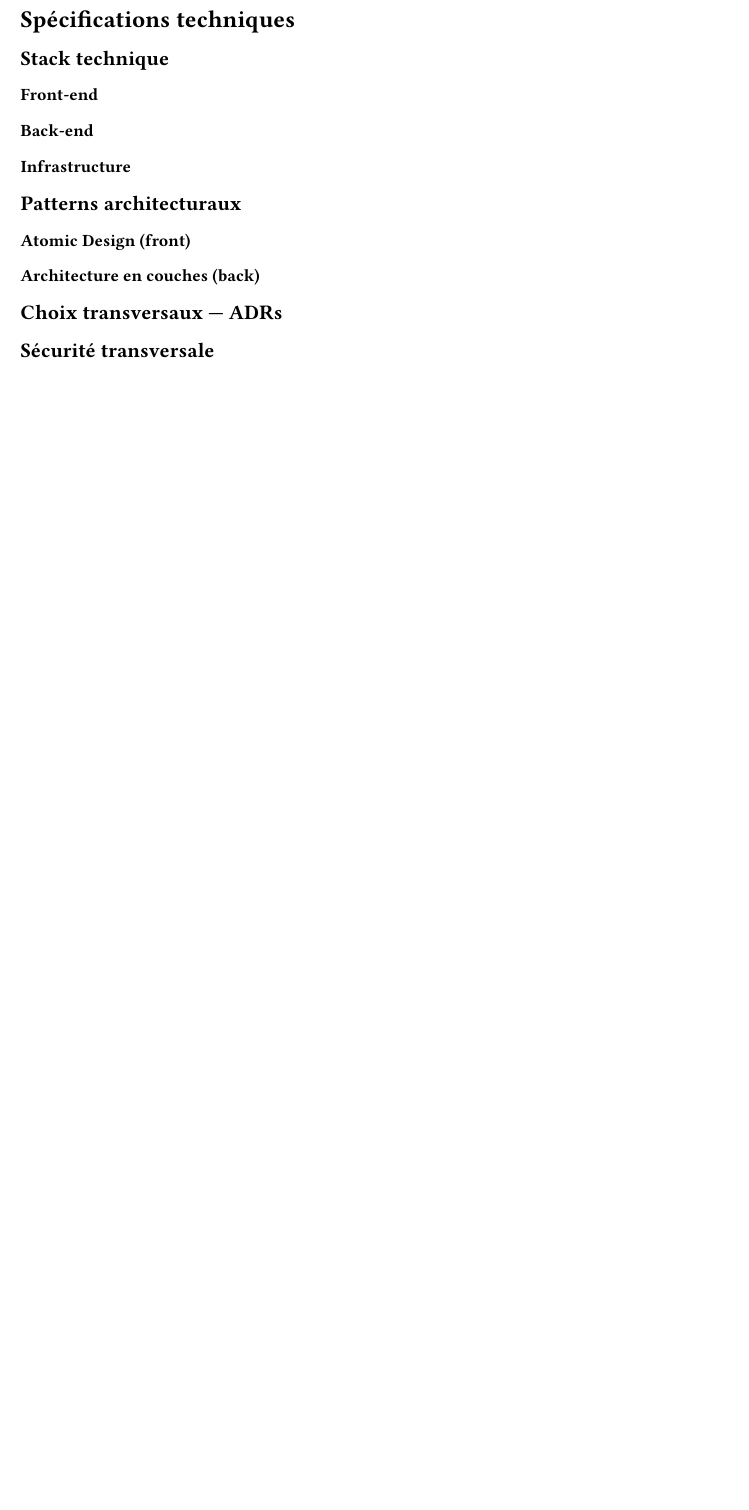
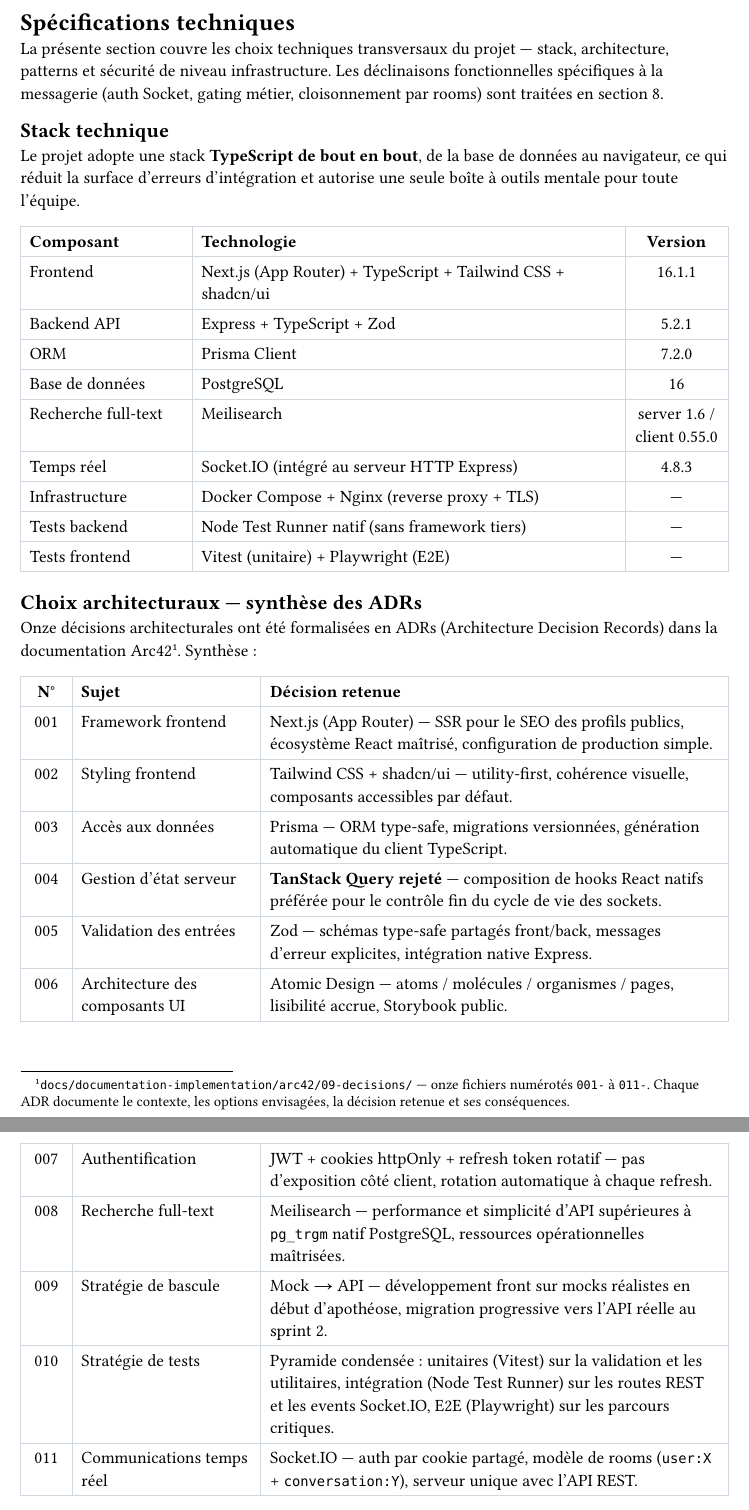
Before and after one commit to Sojeremy/documentation-skillswap, a Typst document (passage-titre/dossier/sections/06-specifications-techniques.typ): part of the page before the commit and two parts of pages 1 and 2 of 3 after it, the two joined at a grey line, cut so that both start at the same text, the shorter picture padded with empty space. Compiled offline with Typst 0.15.

Commit message:
feat(dossier): section 6 — ajustements ancrage code + forme

```diff
--- a/passage-titre/dossier/sections/06-specifications-techniques.typ
+++ b/passage-titre/dossier/sections/06-specifications-techniques.typ
@@ -1,22 +1,21 @@
 // =============================================================================
 // Section 06 — Spécifications techniques (REAC §6)
-// Volume cible : 3-4 pages
-// Sous-sections : stack, patterns, ADRs, sécurité transversale
+// Volume cible : 3 pages MAX
+// Périmètre : stack technique, choix architecturaux (ADRs), patterns transversaux,
+// sécurité transversale (la sécurité fonctionnelle messagerie est en section 8).
 // =============================================================================
 
 = Spécifications techniques
 
+La présente section couvre les choix techniques transversaux du projet —
+stack, architecture, patterns et sécurité de niveau infrastructure. Les
+déclinaisons fonctionnelles spécifiques à la messagerie (auth Socket,
+gating métier, cloisonnement par rooms) sont traitées en section 8.
+
 == Stack technique
 
-// TODO : tableau ou liste structurée
+Le projet adopte une stack *TypeScript de bout en bout*, de la base de
+données au navigateur, ce qui réduit la surface d'erreurs d'intégration
+et autorise une seule boîte à outils mentale pour toute l'équipe.
 
-=== Front-end
-// - Next.js 16.1.1 (App Router, Server Components + Client Components)
-// - React 19
-// - TypeScript strict
-// - Tailwind CSS v4
-// - shadcn/ui (atoms primitifs)
-// - Socket.IO Client
-// - Vitest + Playwright
-// - Storybook 8
-// - Atomic Design (atoms / molecules / organisms / layouts / providers)
+#table(
@@ -23 +26,12 @@
+  [*Composant*], [*Technologie*], [*Version*],
+  [Frontend], [Next.js (App Router) + TypeScript + Tailwind CSS + shadcn/ui], [16.1.1],
+  [Backend API], [Express + TypeScript + Zod], [5.2.1],
+  [ORM], [Prisma Client], [7.2.0],
+  [Base de données], [PostgreSQL], [16],
+  [Recherche full-text], [Meilisearch], [server 1.6 / client 0.55.0],
+  [Temps réel], [Socket.IO (intégré au serveur HTTP Express)], [4.8.3],
+  [Infrastructure], [Docker Compose + Nginx (reverse proxy + TLS)], [—],
+  [Tests backend], [Node Test Runner natif (sans framework tiers)], [—],
+  [Tests frontend], [Vitest (unitaire) + Playwright (E2E)], [—],
+)
 
@@ -35,15 +40,7 @@
 
-=== Infrastructure
-// - Docker Compose (dev + prod)
-// - nginx (reverse proxy + WS upgrade Socket.IO)
-// - Let's Encrypt + certbot
-// - GitHub Actions (CI/CD)
-// - Vercel (déploiement de la documentation MkDocs)
+== Choix architecturaux — synthèse des ADRs
 
-== Patterns architecturaux
+Onze décisions architecturales ont été formalisées en ADRs (Architecture
+Decision Records) dans la documentation Arc42#footnote[#raw("docs/documentation-implementation/arc42/09-decisions/", lang: "txt") — onze fichiers numérotés `001-` à `011-`. Chaque ADR documente le contexte, les options envisagées, la décision retenue et ses conséquences.]. Synthèse :
 
-=== Atomic Design (front)
-// TODO : justifier — atoms réutilisables (Button, Input, Avatar), molecules
-// (ConversationItem, MessageBubble), organisms (MessageThread, SearchPage),
-// layouts (MainLayout), providers (AuthProvider). Permet une montée
-// progressive de complexité et facilite Storybook.
+#table(
@@ -50,7 +51,17 @@
+  [*N°*], [*Sujet*], [*Décision retenue*],
+  [001], [Framework frontend], [Next.js (App Router) — SSR pour le SEO des profils publics, écosystème React maîtrisé, configuration de production simple.],
+  [002], [Styling frontend], [Tailwind CSS + shadcn/ui — utility-first, cohérence visuelle, composants accessibles par défaut.],
+  [003], [Accès aux données], [Prisma — ORM type-safe, migrations versionnées, génération automatique du client TypeScript.],
+  [004], [Gestion d'état serveur], [*TanStack Query rejeté* — composition de hooks React natifs préférée pour le contrôle fin du cycle de vie des sockets.],
+  [005], [Validation des entrées], [Zod — schémas type-safe partagés front/back, messages d'erreur explicites, intégration native Express.],
+  [006], [Architecture des composants UI], [Atomic Design — atoms / molécules / organismes / pages, lisibilité accrue, Storybook public.],
+  [007], [Authentification], [JWT + cookies httpOnly + refresh token rotatif — pas d'exposition côté client, rotation automatique à chaque refresh.],
+  [008], [Recherche full-text], [Meilisearch — performance et simplicité d'API supérieures à `pg_trgm` natif PostgreSQL, ressources opérationnelles maîtrisées.],
+  [009], [Stratégie de bascule], [Mock → API — développement front sur mocks réalistes en début d'apothéose, migration progressive vers l'API réelle au sprint 2.],
+  [010], [Stratégie de tests], [Pyramide condensée : unitaires (Vitest) sur la validation et les utilitaires, intégration (Node Test Runner) sur les routes REST et les events Socket.IO, E2E (Playwright) sur les parcours critiques.],
+  [011], [Communications temps réel], [Socket.IO — auth par cookie partagé, modèle de rooms (`user:X` + `conversation:Y`), serveur unique avec l'API REST.],
+)
 
-=== Architecture en couches (back)
-// TODO : routes → middlewares (auth + validation Zod) → controllers
-// (orchestration HTTP) → services (logique métier) → Prisma (data).
-// Module realtime/ séparé pour Socket.IO.
+// Effectif et titres des 11 ADRs reconfirmés en audit S8 contre les fichiers
+// 001-nextjs.md → 011-socket-io.md. Aucun ADR manquant ni en surnombre.
 
-== Choix transversaux — ADRs
@@ -84,0 +101,2 @@
+#table(
+  columns: (12em, 1fr),
```
Also changed, not shown: passage-titre/CONTEXT.md (+1 -0 lines), passage-titre/dossier/sections/06-specifications-techniques.typ (106 more changed lines).
